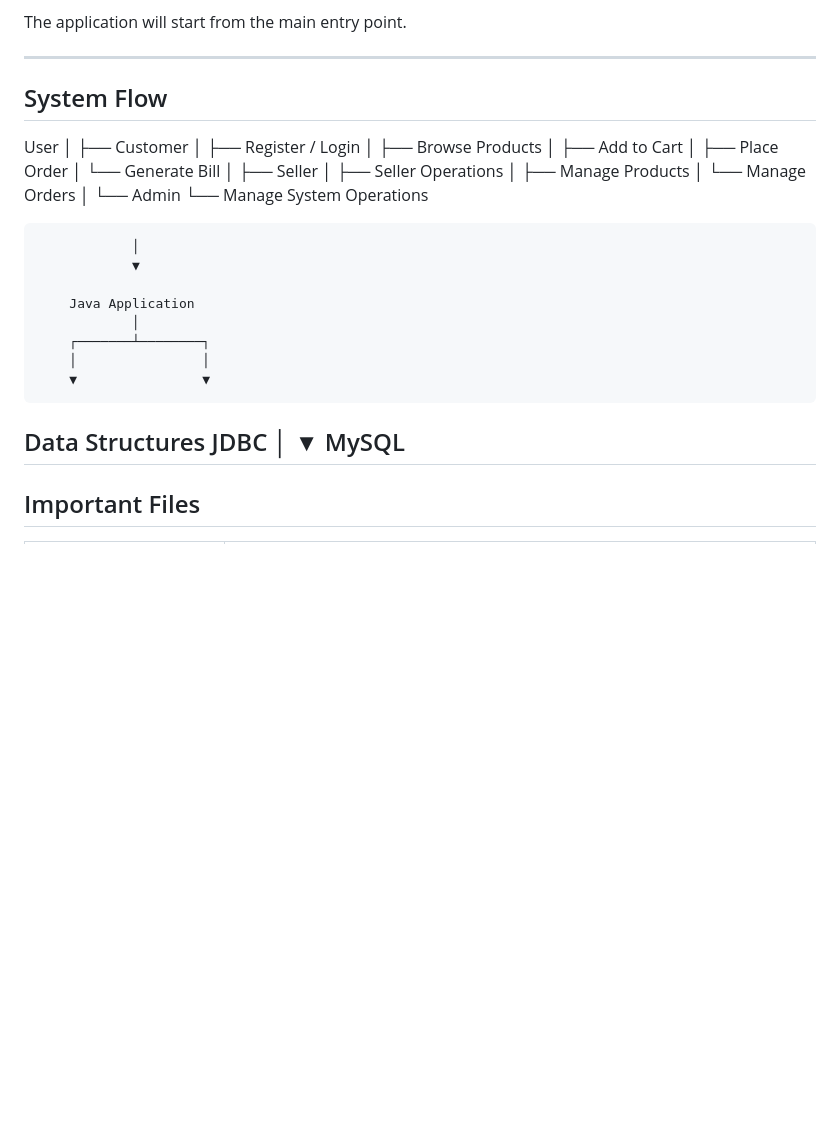
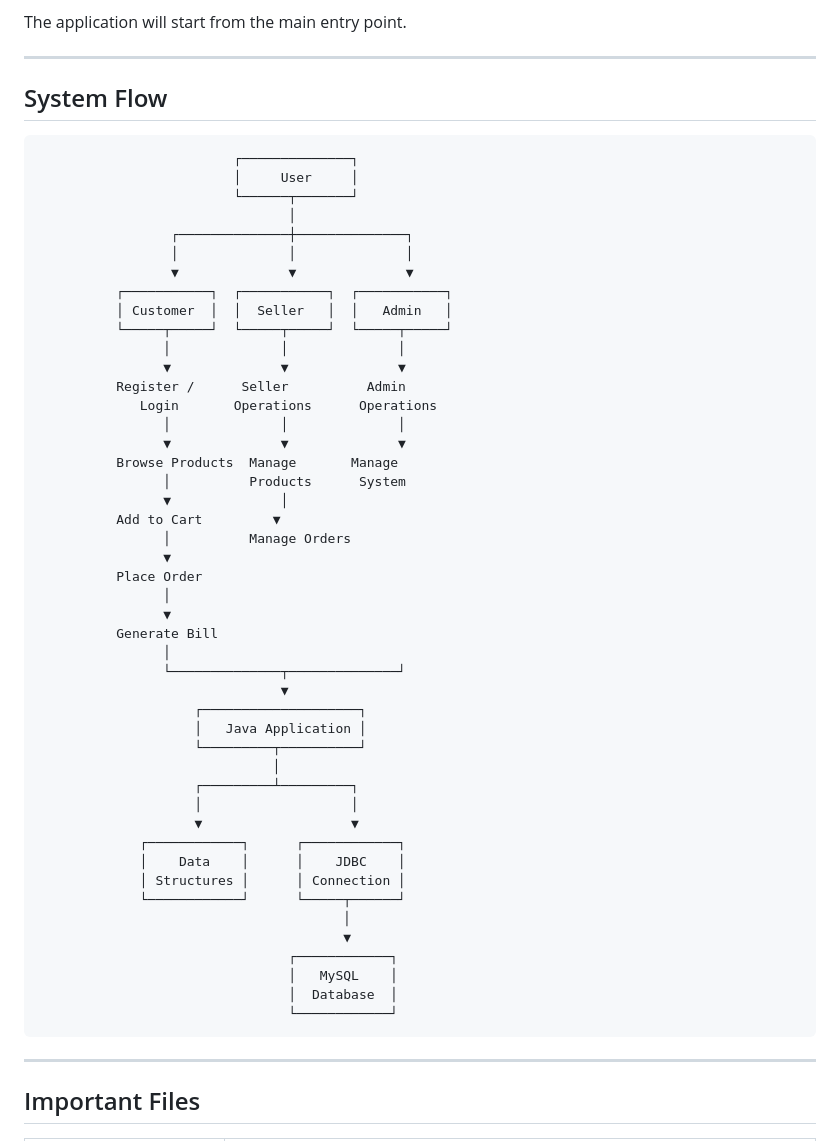
Before and after one commit to riyasavalia09/E-commerce, a Markdown page: README.md, the part around one of its changes. Rendered like a GitHub page; blank space fills up the shorter version.

Commit message:
update  README

````diff
--- a/README.md
+++ b/README.md
@@ -197,37 +198,56 @@ The application will start from the main entry point.
 
 ---
 
-## System Flow
+##  System Flow
 
-User
-  │
-  ├── Customer
-  │     ├── Register / Login
-  │     ├── Browse Products
-  │     ├── Add to Cart
-  │     ├── Place Order
-  │     └── Generate Bill
-  │
-  ├── Seller
-  │     ├── Seller Operations
-  │     ├── Manage Products
-  │     └── Manage Orders
-  │
-  └── Admin
-        └── Manage System Operations
-
+```text
+                         ┌──────────────┐
+                         │     User     │
+                         └──────┬───────┘
+                                │
+                 ┌──────────────┼──────────────┐
+                 │              │              │
+                 ▼              ▼              ▼
+          ┌───────────┐  ┌───────────┐  ┌───────────┐
+          │ Customer  │  │  Seller   │  │   Admin   │
+          └─────┬─────┘  └─────┬─────┘  └─────┬─────┘
+                │              │              │
+                ▼              ▼              ▼
+          Register /      Seller          Admin
+             Login       Operations      Operations
+                │              │              │
+                ▼              ▼              ▼
+          Browse Products  Manage       Manage
+                │          Products      System
+                ▼              │
+          Add to Cart         ▼
+                │          Manage Orders
+                ▼
+          Place Order
                 │
                 ▼
-
-        Java Application
+          Generate Bill
                 │
-        ┌───────┴────────┐
-        │                │
-        ▼                ▼
-  Data Structures       JDBC
-                         │
-                         ▼
-                      MySQL
+                └──────────────┬──────────────┘
+                               ▼
+                    ┌────────────────────┐
+                    │   Java Application │
+                    └─────────┬──────────┘
+                              │
+                    ┌─────────┴─────────┐
+                    │                   │
+                    ▼                   ▼
+             ┌────────────┐      ┌────────────┐
+             │    Data    │      │    JDBC    │
+             │ Structures │      │ Connection │
+             └────────────┘      └─────┬──────┘
+                                       │
+                                       ▼
+                                ┌────────────┐
+                                │   MySQL    │
+                                │  Database  │
+                                └────────────┘
+```
 ---
 
 ## Important Files
````
Also changed, not shown: other parts of README.md (+5 -4 lines).
